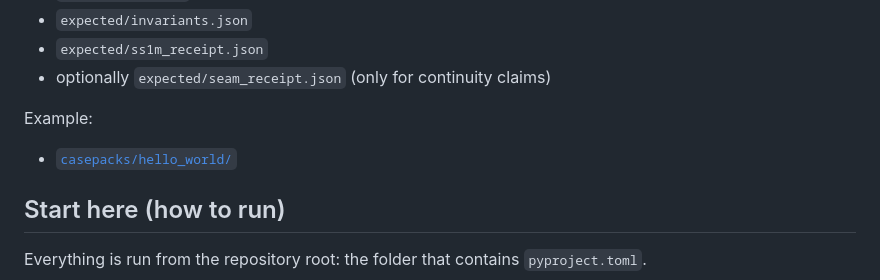
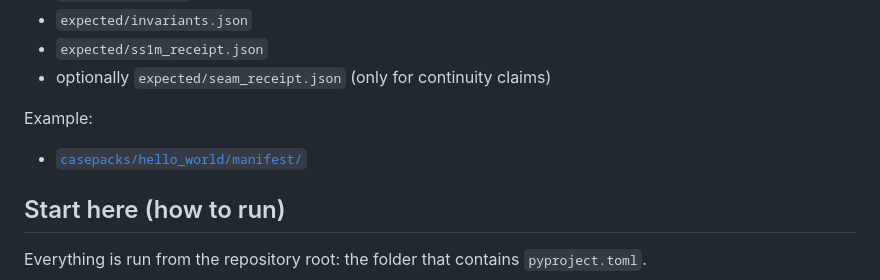
Before and after one commit to calebpruett927/GENERATIVE-COLLAPSE-DYNAMICS, a Markdown page: README.md, the part around the change. Drawn GitHub-style.

```diff
--- a/README.md
+++ b/README.md
@@ -34,7 +34,7 @@ A CasePack is a folder under `casepacks/<id>/` with:
 - optionally `expected/seam_receipt.json` (only for continuity claims)
 
 Example:
-- [`casepacks/hello_world/`](casepacks/hello_world/)
+- [`casepacks/hello_world/manifest/`](casepacks/hello_world/manifest)
 
 ## Start here (how to run)
 
```
